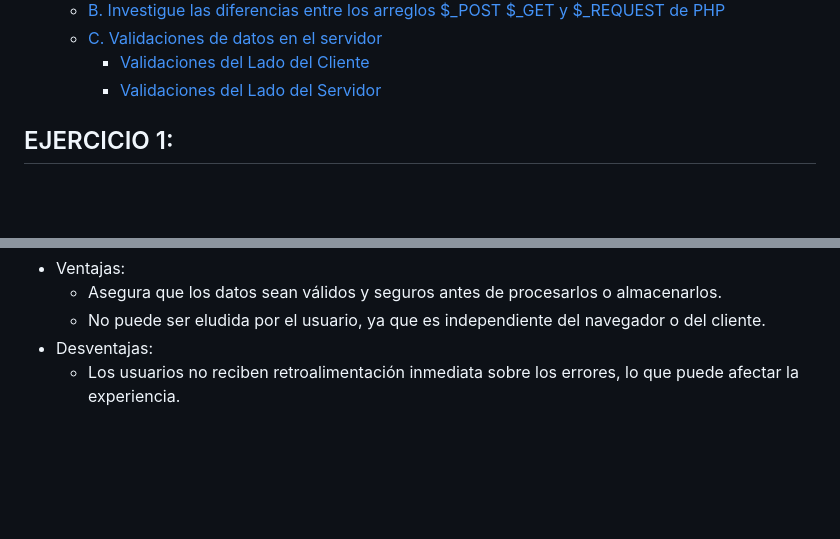
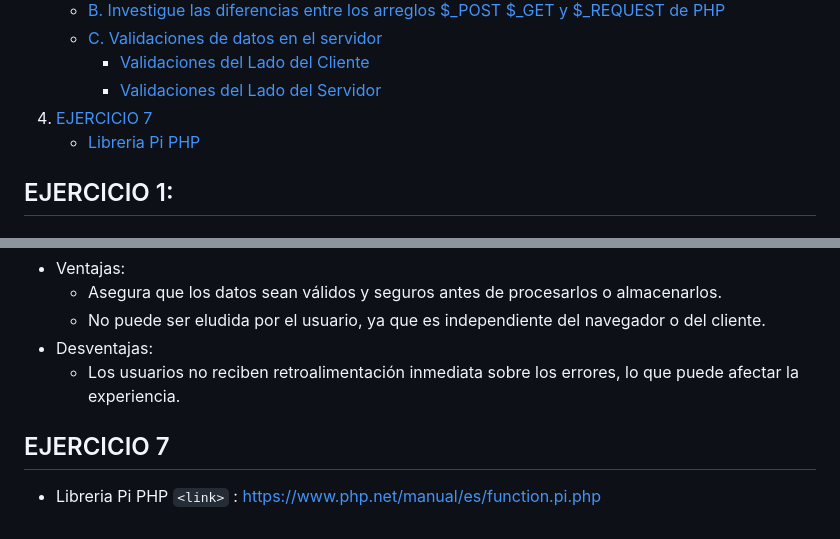
Before and after one commit to Edeenita/web-2, a Markdown page: README.md, 2 parts joined by grey strips. GitHub-like rendering; blank space fills up the shorter version.

```diff
--- a/README.md
+++ b/README.md
@@ -20,7 +20,8 @@
       - [C. Validaciones de datos en el servidor](#c-validaciones-de-datos-en-el-servidor)
          - [Validaciones del Lado del Cliente](#validaciones-del-lado-del-cliente)
          - [Validaciones del Lado del Servidor](#validaciones-del-lado-del-servidor)
-
+7. [EJERCICIO 7](#ejercicio-7)
+      - [Libreria Pi PHP](#libreria-pi-php)
 
 
 ## EJERCICIO 1:
@@ -191,3 +192,7 @@ del lado del cliente o del lado del servidor?
       - No puede ser eludida por el usuario, ya que es independiente del navegador o del cliente.
    - Desventajas:
       - Los usuarios no reciben retroalimentación inmediata sobre los errores, lo que puede afectar la experiencia.
+
+## EJERCICIO 7
+ - Libreria Pi PHP
+   `<link>` : <https://www.php.net/manual/es/function.pi.php>
```
